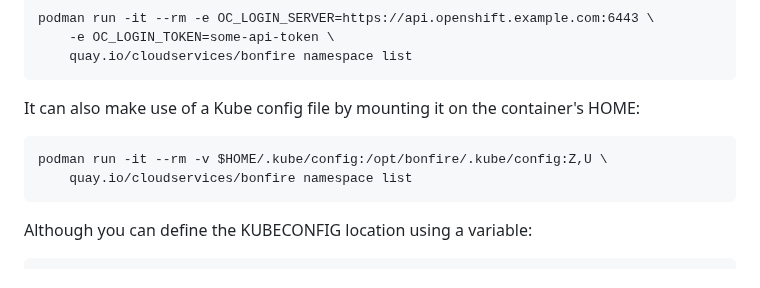
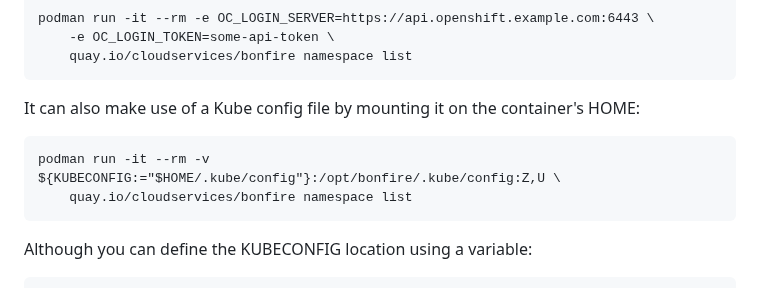
Before and after one commit to RedHatInsights/bonfire, a Markdown page: README.md, the part around the change. GitHub-like rendering.

Commit message:
Update README.md
Co-authored-by: Brandon Squizzato <35474886+bsquizz@users.noreply.github.com>

````diff
--- a/README.md
+++ b/README.md
@@ -92,7 +92,7 @@ podman run -it --rm -e OC_LOGIN_SERVER=https://api.openshift.example.com:6443 \
 It can also make use of a Kube config file by mounting it on the container's HOME:
 
 ```
-podman run -it --rm -v $HOME/.kube/config:/opt/bonfire/.kube/config:Z,U \
+podman run -it --rm -v ${KUBECONFIG:="$HOME/.kube/config"}:/opt/bonfire/.kube/config:Z,U \
     quay.io/cloudservices/bonfire namespace list
 ```
 
````
